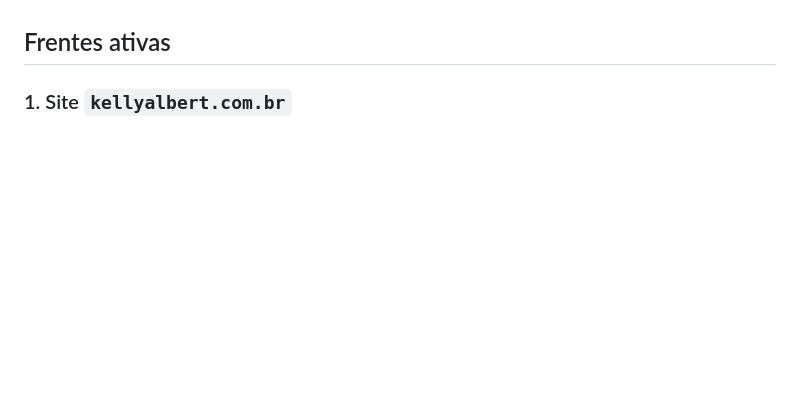
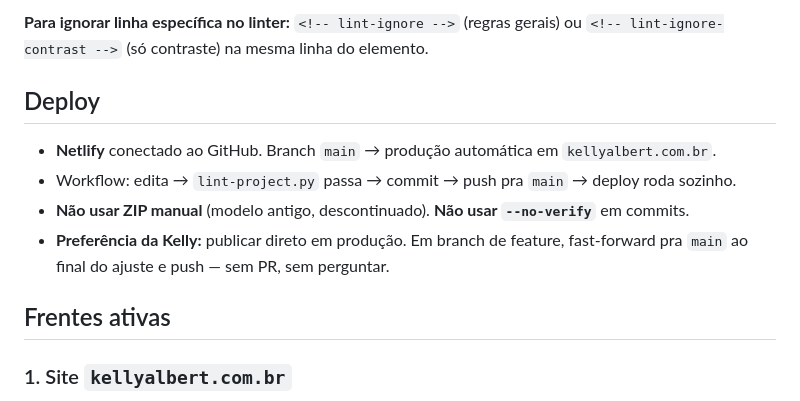
Before and after one commit to kellyalbertkabrand/kellyalbert-site, a Markdown page: CLAUDE.md, the part around one of its changes. Drawn GitHub-style; blank space fills up the shorter version.

```diff
--- a/CLAUDE.md
+++ b/CLAUDE.md
@@ -14,3 +54,11 @@ Esse arquivo contém:
+**Para ignorar linha específica no linter:** `<!-- lint-ignore -->` (regras gerais) ou `<!-- lint-ignore-contrast -->` (só contraste) na mesma linha do elemento.
+
+## Deploy
+
+- **Netlify** conectado ao GitHub. Branch `main` → produção automática em `kellyalbert.com.br`.
+- Workflow: edita → `lint-project.py` passa → commit → push pra `main` → deploy roda sozinho.
+- **Não usar ZIP manual** (modelo antigo, descontinuado). **Não usar `--no-verify`** em commits.
+- **Preferência da Kelly:** publicar direto em produção. Em branch de feature, fast-forward pra `main` ao final do ajuste e push — sem PR, sem perguntar.
 
 ## Frentes ativas
 
```
Also changed, not shown: other parts of CLAUDE.md (+48 -8 lines).
